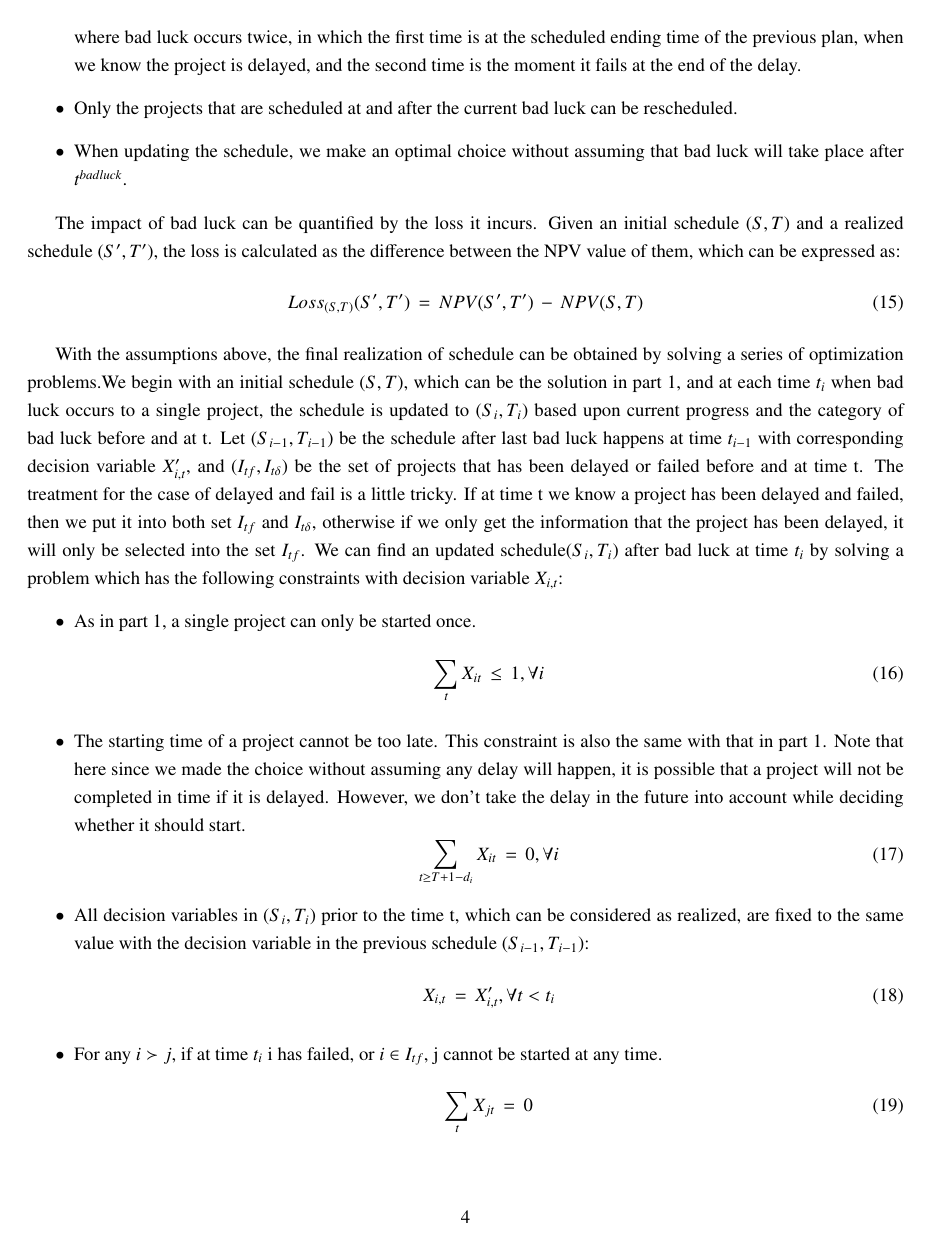
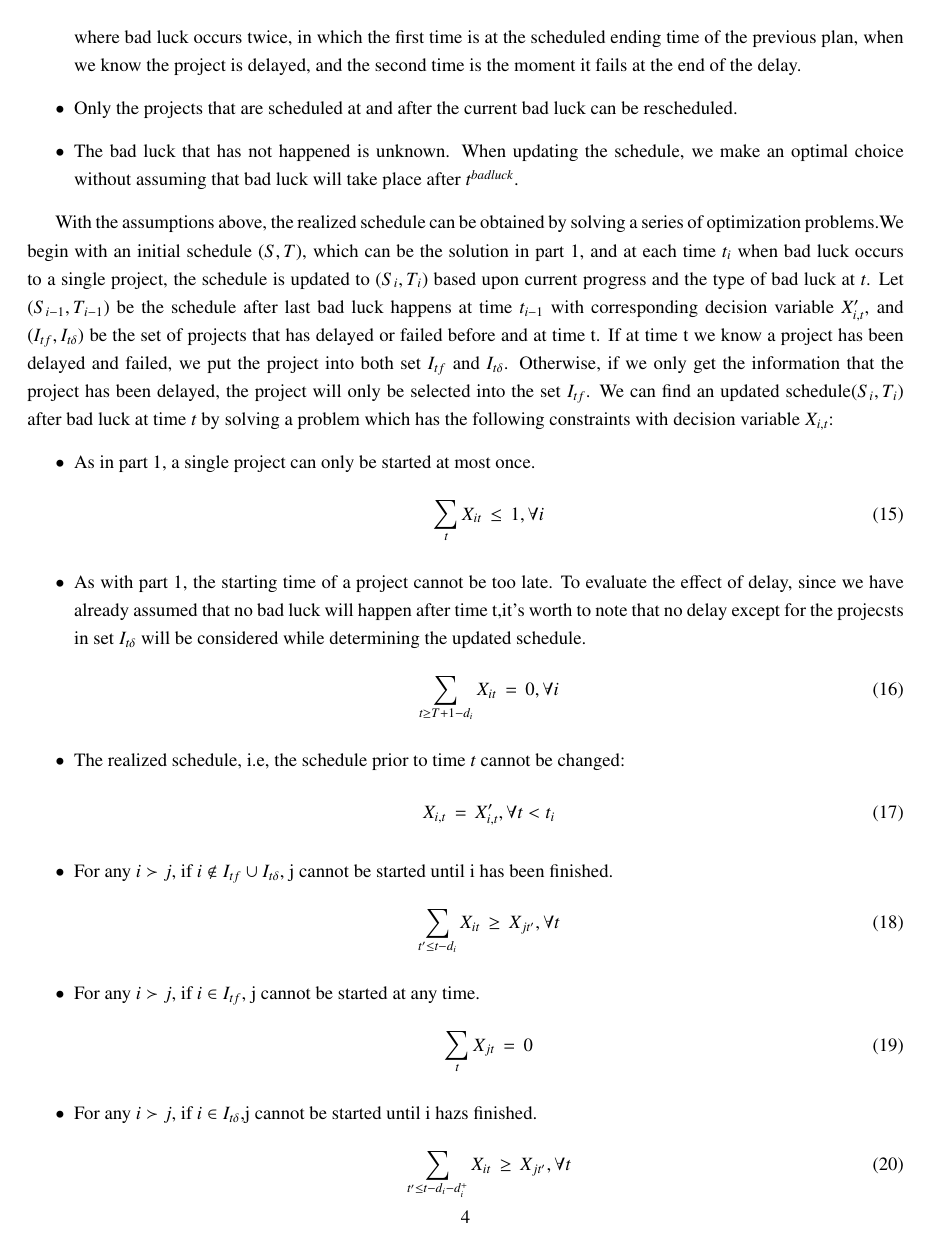
Before and after one commit to koenigwilhelm/AIMMS_MOPTA_2015, a LaTeX paper (MOPTA2015Report/MOPTA2105reportRensPolymatheIa.tex): page 4 of 12. Compiled offline with pdfLaTeX.

Commit message:
updates to report document; changed its name

```diff
--- a/MOPTA2015Report/Part1Formulation.tex
+++ b/MOPTA2015Report/MOPTA2105reportRensPolymatheIa.tex
@@ -171,35 +171,36 @@
 	\item Only projects selected in the original schedule can be chosen in the updated schedule.
 	\item The update will take place when a bad luck occurs, and we assume that bad luck only occurs at the scheduled ending time of a project. The cases where projects delay and then fail can be regarded as special occasions where bad luck occurs twice, in which the first time is at the scheduled ending time of the previous plan, when we know the project is delayed, and the second time is the moment it fails at the end of the delay.
 	\item Only the projects that are scheduled at and after the current bad luck can be rescheduled.
-		\item When updating the schedule, we make an optimal choice without assuming that bad luck will take place after $t^{badluck}$.
+	\item The bad luck that has not happened is unknown. When updating the schedule, we make an optimal choice without assuming that bad luck will take place after $t^{badluck}$.
 \end{itemize}
 
-	The impact of bad luck can be quantified by the loss it incurs. Given an initial schedule $(S,T)$ and a realized schedule $(S',T')$, the loss is calculated as the difference between the NPV value of them, which can be expressed as:
+
+
+With the assumptions above, the realized schedule can be obtained by solving a series of optimization problems.We begin with an initial schedule $(S,T)$, which can be the solution in part 1, and at each time $t_i$ when bad luck occurs to a single project, the schedule is updated to $(S_i, T_i)$ based upon current progress and the type of bad luck at $t$. Let $(S_{i-1},T_{i-1})$ be the schedule after last bad luck happens at time $t_{i-1}$ with corresponding decision variable $X'_{i,t}$, and $(I_{tf}, I_{t\delta})$ be the set of projects that has delayed or failed before and at time t. If at time t we know a project has been delayed and failed, we put the project into both set $I_{tf}$ and $I_{t\delta}$. Otherwise, if we only get the information that the project has been delayed, the project will only be selected into the set $I_{tf}$. We can find an updated schedule$(S_{i},T_{i})$ after bad luck at time $t$ by solving a problem which has the following constraints with decision variable $X_{i,t}$:
+\begin{itemize}\label{StartCon1}
+	\item As in part 1, a single project can only be started at most once.
 	\begin{equation}
-		Loss_{(S,T)}(S',T')\,=\, NPV(S',T')\,-\,NPV(S,T)
+		\sum\limits_{t} X_{it}\,\leq\,1,\forall i
 	\end{equation}
-
-	With the assumptions above, the final realization of schedule can be obtained by solving a series of optimization problems.We begin with an initial schedule $(S,T)$, which can be the solution in part 1, and at each time $t_i$ when bad luck occurs to a single project, the schedule is updated to $(S_i, T_i)$ based upon current progress and the category of bad luck before and at t. Let $(S_{i-1},T_{i-1})$ be the schedule after last bad luck happens at time $t_{i-1}$ with corresponding decision variable $X'_{i,t}$, and $(I_{tf}, I_{t\delta})$ be the set of projects that has been delayed or failed before and at time t. The treatment for the case of delayed and fail is a little tricky. If at time t we know a project has been delayed and failed, then we put it into both set $I_{tf}$ and $I_{t\delta}$, otherwise if we only get the information that the project has been delayed, it will only be selected into the set $I_{tf}$. We can find an updated schedule$(S_{i},T_{i})$ after bad luck at time $t_i$ by solving a problem which has the following constraints with decision variable $X_{i,t}$:
-\begin{itemize}\label{StartCon}
-\item As in part 1, a single project can only be started once.
+	\item As with part 1, the starting time of a project cannot be too late. To evaluate the effect of delay, since we have already assumed that no bad luck will happen after time t,it's worth to note that no delay except for the projecsts in set $I_{t\delta}$ will be considered while determining the updated schedule.
 	\begin{equation}
 		\label{EqnStartOnlyOnce2}
-\sum\limits_{t} X_{it}\,\leq\,1,\forall i
-\end{equation}
-\item The starting time of a project cannot be too late. This constraint is also the same with that in part 1. Note that here since we made the choice without assuming any delay will happen, it is possible that a project will not be completed in time if it is delayed. However, we don't take the delay  in the future into account while deciding whether it should start.
-\begin{equation}
 		\sum\limits_{t\geq T+1-d_i} X_{it}\,=\,0, \forall i
 	\end{equation}
-\item All decision variables in $(S_i, T_i)$ prior to the time t, which can be considered as realized, are fixed to the same value with the decision variable in the previous schedule $(S_{i-1},T_{i-1})$:
+	\item The realized schedule, i.e, the schedule prior to time $t$ cannot be changed:
 	\begin{equation}
 		X_{i,t}\,=\,X'_{i,t}, \forall t < t_i
 	\end{equation}
 	%\begin{itemize}
-\item For any $i\succ j$, if at time $t_i$ i has failed, or $i\in I_{tf}$, j cannot be started at any time.
+	\item For any $i\succ j$, if $i\notin I_{tf}\cup I_{t\delta}$, j cannot be started until i has been finished.
+	\begin{equation}
+		\sum\limits_{t'\leq t-d_i} X_{it} \,\geq\, X_{jt'},\forall t
+	\end{equation}
+	\item For any $i\succ j$, if $i\in I_{tf}$, j cannot be started at any time.
 	\begin{equation}
 		\sum\limits_{t} X_{jt}\,=\,0
 	\end{equation}
-\item For any $i\succ j$, if at time $t_i$ i has been delayed, or $i\in I_{t\delta}$,j cannot be started unless i is finished.
+	\item For any $i\succ j$, if $i\in I_{t\delta}$,j cannot be started until i hazs finished.
 	\begin{equation}
-\sum\limits_{t'\leq t-d_i-d^+_i} X_{it} \,\geq\, X_{jt'},\forall i\succ j, t
+		\sum\limits_{t'\leq t-d_i-d^+_i} X_{it} \,\geq\, X_{jt'},\forall  t
 	\end{equation}
@@ -206,0 +210 @@ X_{i,t}\,=\,X'_{i,t}, \forall t < t_i
+	\end{equation}
```
Also changed, not shown: MOPTA2015Report/MOPTA2105reportRensPolymatheIa.pdf (added), MOPTA2015Report/Part1Formulation.pdf (deleted), MOPTA2015Report/MOPTA2105reportRensPolymatheIa.tex (34 more changed lines), 8 other files. Lines whose indentation alone changed are shown as unchanged.
